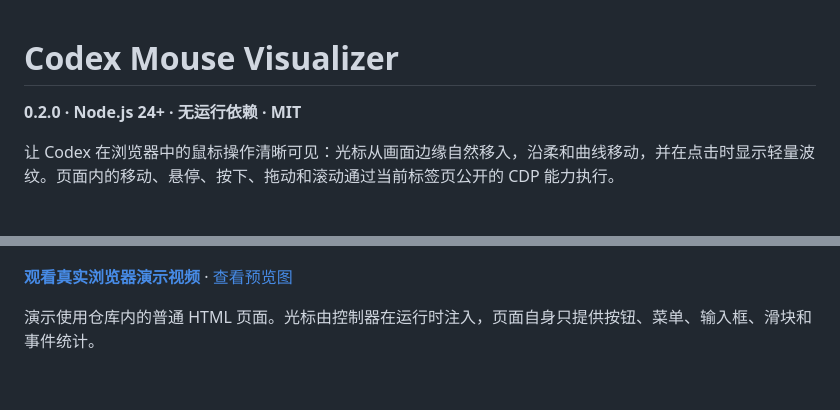
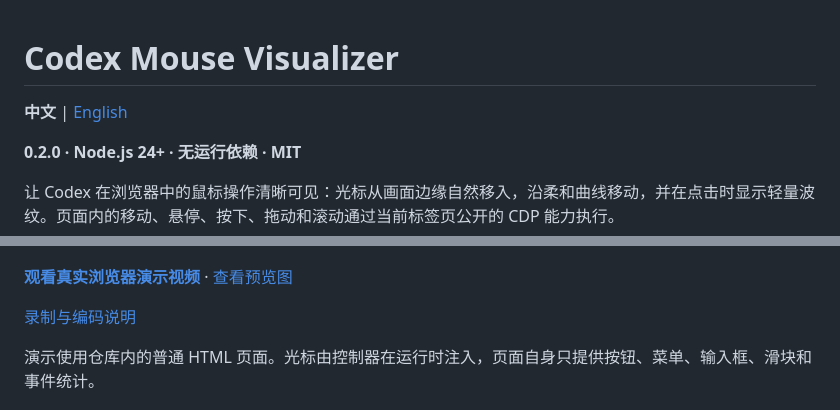
Before and after one commit to sky28122/codex-mouse-visualizer, a Markdown page: README.md, 2 parts joined by grey strips. Rendered like a GitHub page; blank space fills up the shorter version.

Commit message:
docs: add Chinese-English README navigation
Add a language switch and a link to the recording guide.

```diff
--- a/README.md
+++ b/README.md
@@ -1,4 +1,6 @@
 # Codex Mouse Visualizer
+
+**中文** | [English](README.en.md)
 
 **0.2.0 · Node.js 24+ · 无运行依赖 · MIT**
 
@@ -9,6 +11,8 @@
 [![自然光标演示预览](docs/media/demo-preview.png)](docs/media/natural-cursor-entry-demo.mp4)
 
 **[观看真实浏览器演示视频](docs/media/natural-cursor-entry-demo.mp4)** · [查看预览图](docs/media/demo-preview.png)
+
+[录制与编码说明](docs/recording.md)
 
 演示使用仓库内的普通 HTML 页面。光标由控制器在运行时注入，页面自身只提供按钮、菜单、输入框、滑块和事件统计。
 
```
